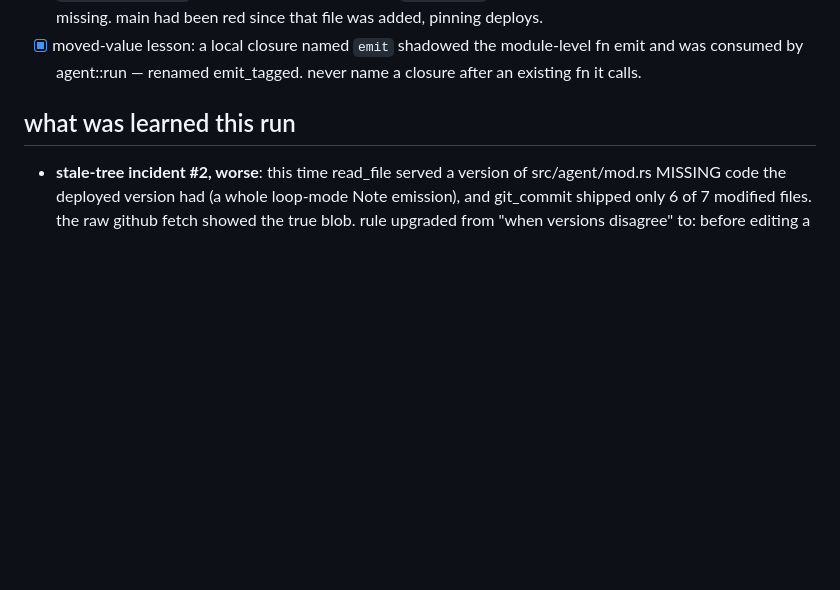
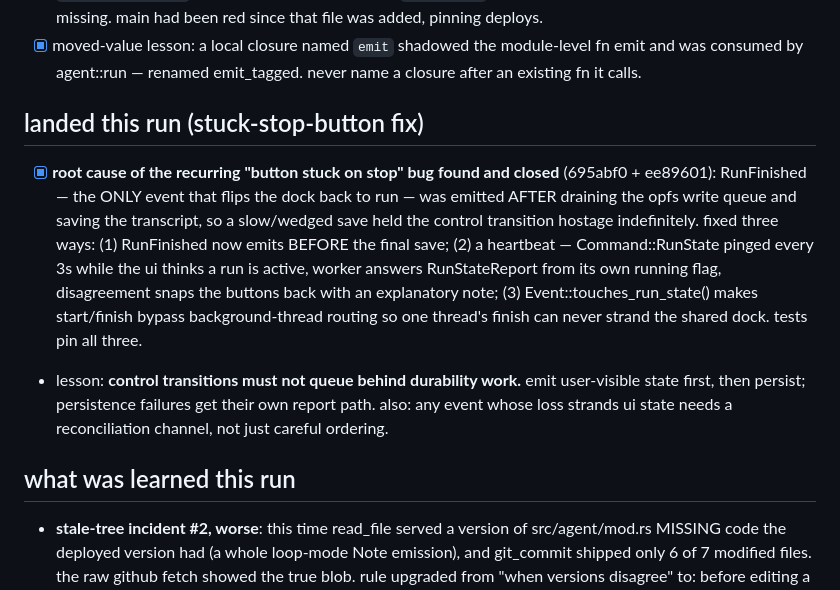
Before and after one commit to compusophy/vanish, a Markdown page: memory/status.md, the part around the change. Rendered like a GitHub page; blank space fills up the shorter version.

Commit message:
memory: stuck-stop-button root cause and fix recorded

```diff
--- a/memory/status.md
+++ b/memory/status.md
@@ -56,6 +56,25 @@
 - [x] moved-value lesson: a local closure named `emit` shadowed the
       module-level fn emit and was consumed by agent::run — renamed
       emit_tagged. never name a closure after an existing fn it calls.
+
+## landed this run (stuck-stop-button fix)
+
+- [x] **root cause of the recurring "button stuck on stop" bug found and
+      closed** (695abf0 + ee89601): RunFinished — the ONLY event that
+      flips the dock back to run — was emitted AFTER draining the opfs
+      write queue and saving the transcript, so a slow/wedged save held
+      the control transition hostage indefinitely. fixed three ways:
+      (1) RunFinished now emits BEFORE the final save; (2) a heartbeat —
+      Command::RunState pinged every 3s while the ui thinks a run is
+      active, worker answers RunStateReport from its own running flag,
+      disagreement snaps the buttons back with an explanatory note;
+      (3) Event::touches_run_state() makes start/finish bypass
+      background-thread routing so one thread's finish can never strand
+      the shared dock. tests pin all three.
+- lesson: **control transitions must not queue behind durability work.**
+  emit user-visible state first, then persist; persistence failures get
+  their own report path. also: any event whose loss strands ui state
+  needs a reconciliation channel, not just careful ordering.
 
 ## what was learned this run
 
```
Also changed, not shown: memory/TASKBOARD.md (+16 -0 lines).
